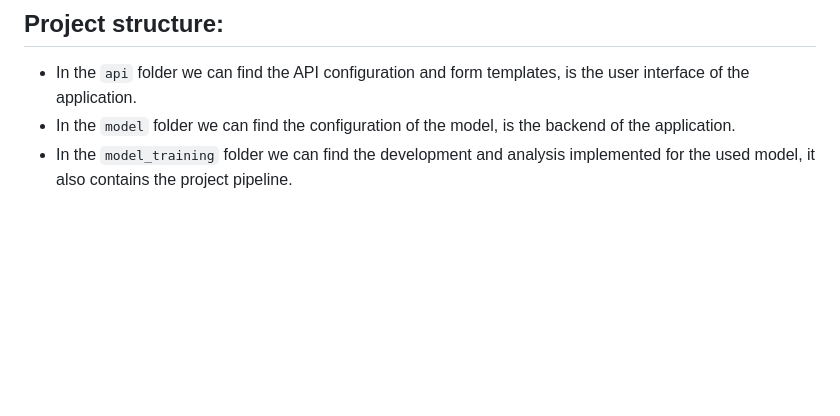
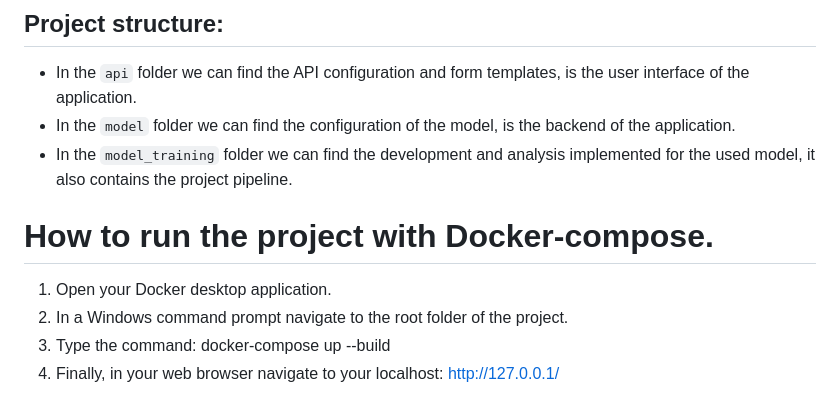
Before and after one commit to anyoneai-team6/hospitalization-prediction, a Markdown page: README.md, the part around the change. GitHub-like rendering; blank space fills up the shorter version.

Commit message:
instructions for running the project

```diff
--- a/README.md
+++ b/README.md
@@ -44,3 +44,10 @@ In the current project we are working in a classification task, a binary one. In
 - In the `api` folder we can find the API configuration and form templates, is the user interface of the application.
 - In the `model` folder we can find the configuration of the model, is the backend of the application.
 - In the `model_training` folder we can find the development and analysis implemented for the used model, it also contains the project pipeline.
+
+# How to run the project with Docker-compose.
+
+1. Open your Docker desktop application.
+2. In a Windows command prompt navigate to the root folder of the project.
+3. Type the command: docker-compose up --build
+4. Finally, in your web browser navigate to your localhost: http://127.0.0.1/
```
